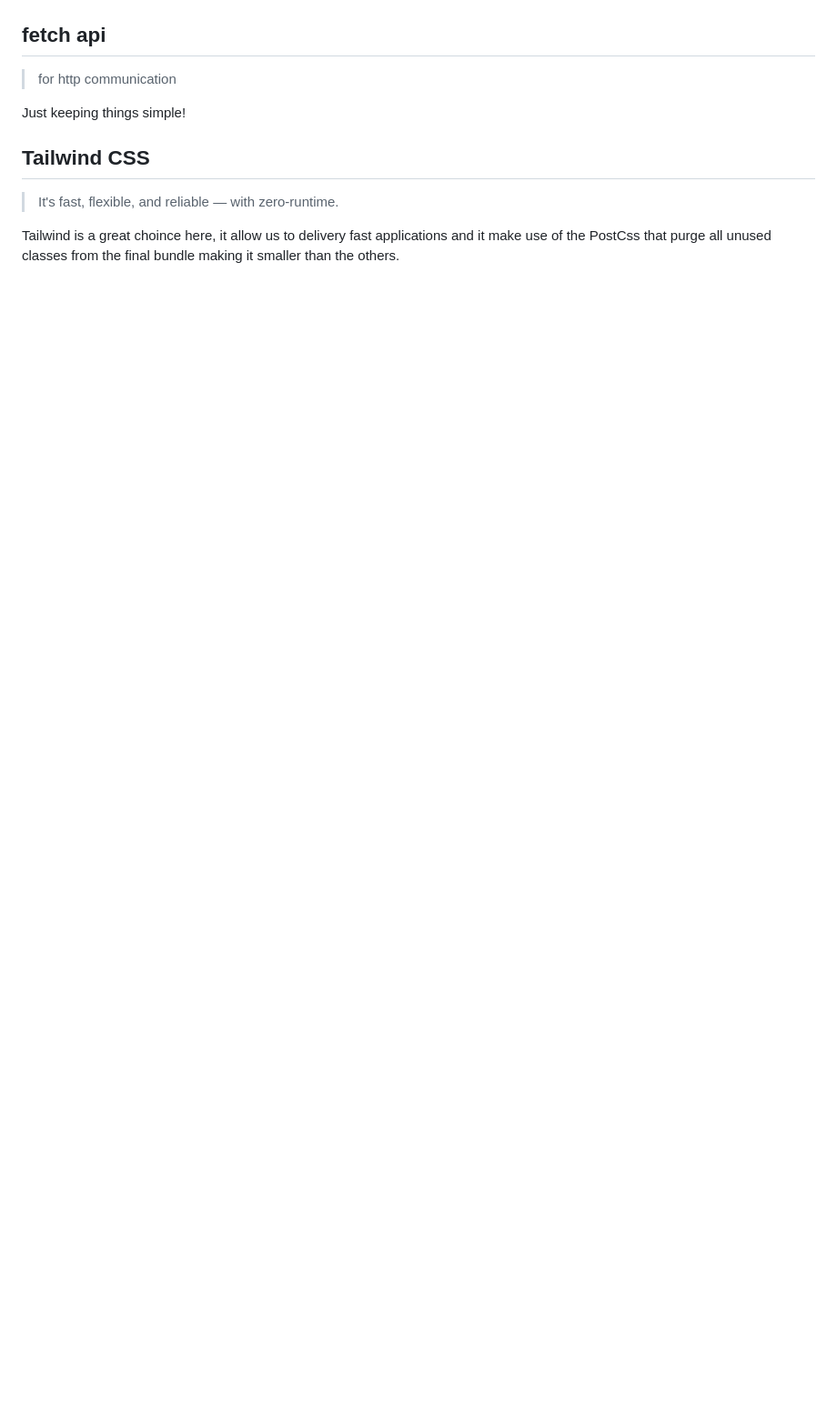
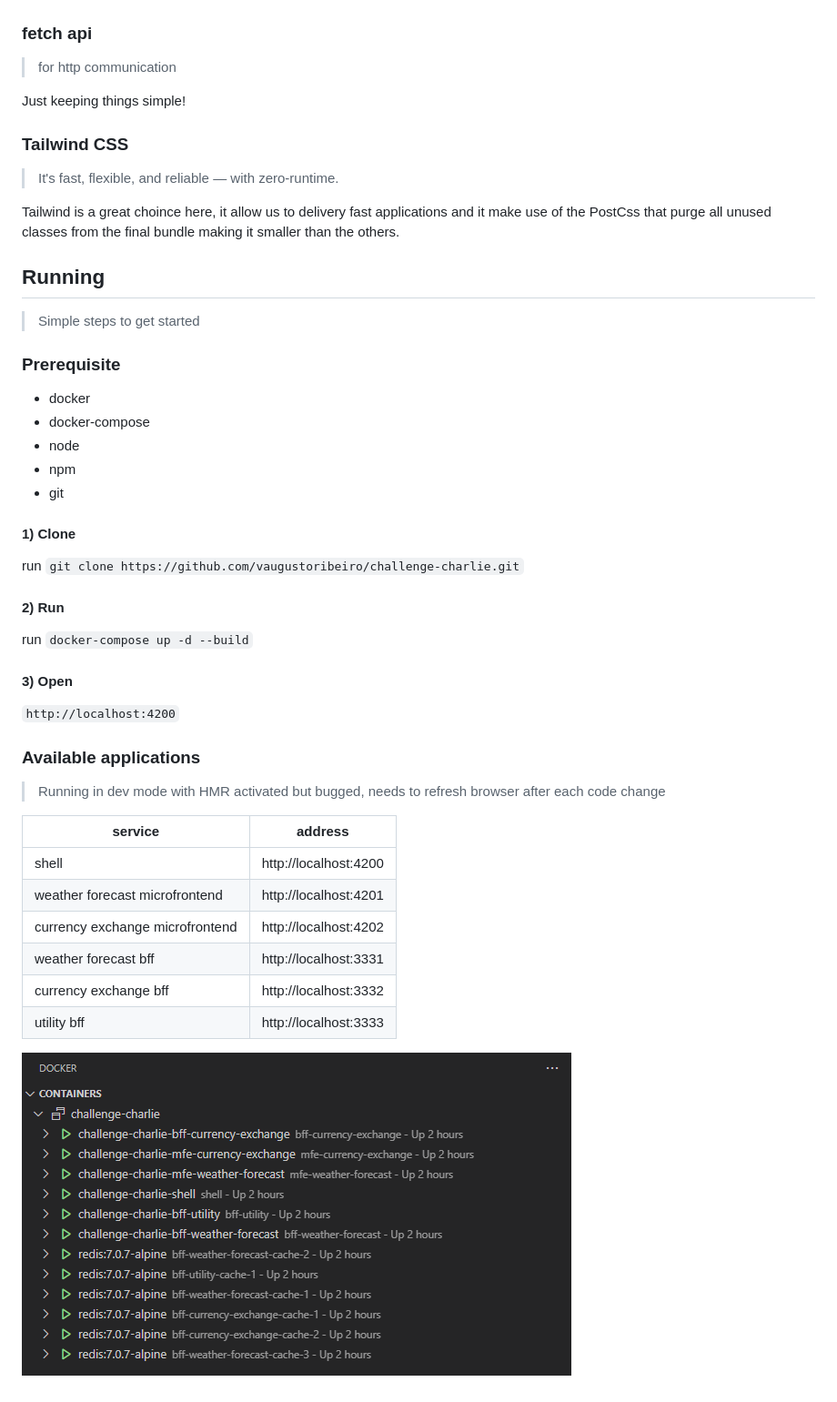
Before and after one commit to hurbcom/challenge-charlie, a Markdown page: README.md, the part around one of its changes. Shown at 91% size. Drawn GitHub-style; pictures changed too: docs/docker.png (added); blank space fills up the shorter version.

Commit message:
chore: readme

```diff
--- a/README.md
+++ b/README.md
@@ -47,11 +47,44 @@ To avoid subsequent unncessary apis calls to opencage, bing, openweather and coi
 ![Patterns example](/docs/patterns-example.png)
 
-## fetch api
+### fetch api
 >  for http communication
 
 Just keeping things simple!
 
-## Tailwind CSS
+### Tailwind CSS
 > It's fast, flexible, and reliable — with zero-runtime.
 
 Tailwind is a great choince here, it allow us to delivery fast applications and it make use of the PostCss that purge all unused classes from the final bundle making it smaller than the others.
+
+## Running
+> Simple steps to get started
+
+### Prerequisite
+- docker
+- docker-compose
+- node
+- npm
+- git
+
+#### 1) Clone
+run `git clone https://github.com/vaugustoribeiro/challenge-charlie.git`
+
+#### 2) Run
+run `docker-compose up -d --build`
+
+#### 3) Open
+`http://localhost:4200`
+
+### Available applications
+> Running in dev mode with HMR activated but bugged, needs to refresh browser after each code change
+
+| service                         | address               |
+|---------------------------------|-----------------------|
+| shell                           | http://localhost:4200 |
+| weather forecast microfrontend  | http://localhost:4201 |
+| currency exchange microfrontend | http://localhost:4202 |
+| weather forecast bff            | http://localhost:3331 |
+| currency exchange bff           | http://localhost:3332 |
+| utility bff                     | http://localhost:3333 |
+
+![docker overview](/docs/docker.png)
```
Also changed, not shown: other parts of README.md (+11 -11 lines).
